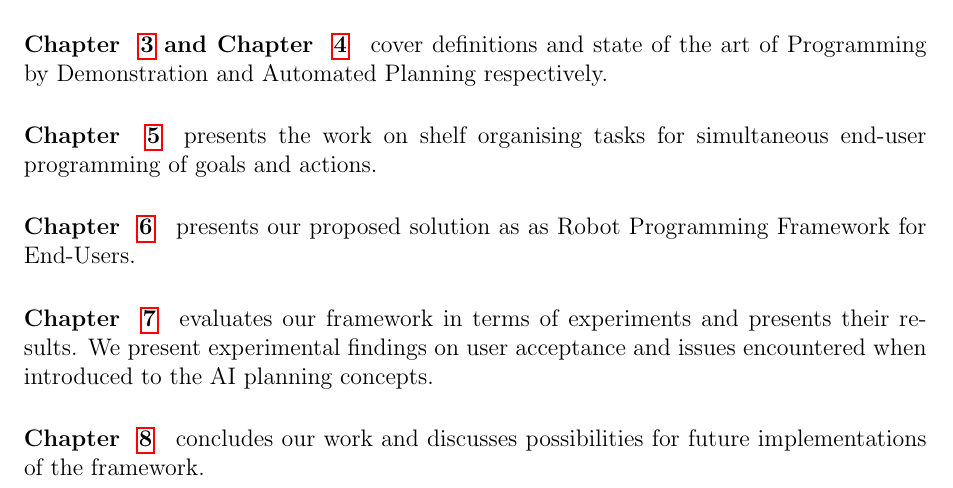
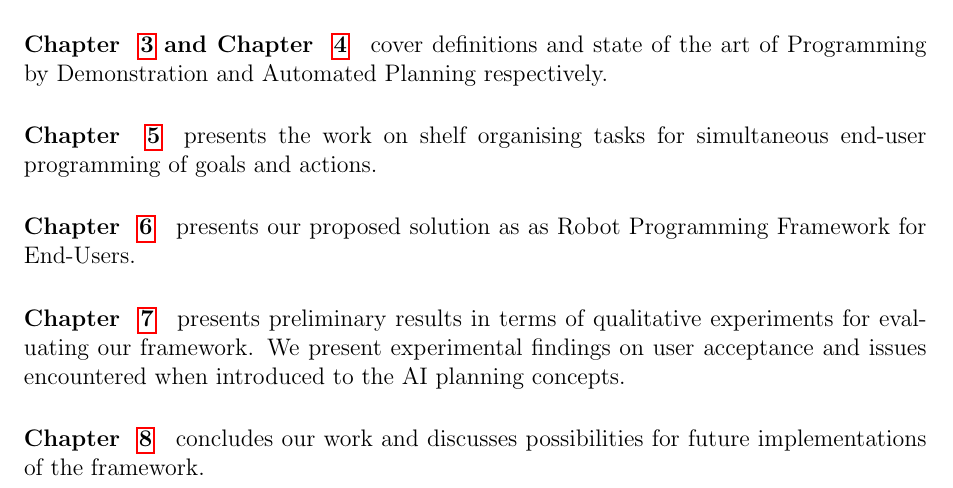
Before and after one commit to ysl208/lunwen, a LaTeX thesis (thesis.tex, which reads 1-intro/3-overview.tex): part of page 12 of 57, cut so that both start at the same text. Compiled offline with pdfLaTeX.

Commit message:
changed evaluation description

```diff
--- a/1-intro/3-overview.tex
+++ b/1-intro/3-overview.tex
@@ -11,6 +11,6 @@ This thesis is organised as follows.
 
 %\paragraph{\chapt{chap:Implementation}} details our achieved implementation of the framework.
 
-\paragraph{\chapt{chap:Evaluation}} evaluates our framework in terms of experiments and presents their results. We present experimental findings on user acceptance and issues encountered when introduced to the AI planning concepts.
+\paragraph{\chapt{chap:Evaluation}} presents preliminary results in terms of qualitative experiments for evaluating our framework. We present experimental findings on user acceptance and issues encountered when introduced to the AI planning concepts.
 
 \paragraph{\chapt{chap:Conclusion}} concludes our work and discusses possibilities for future implementations of the framework.
```
